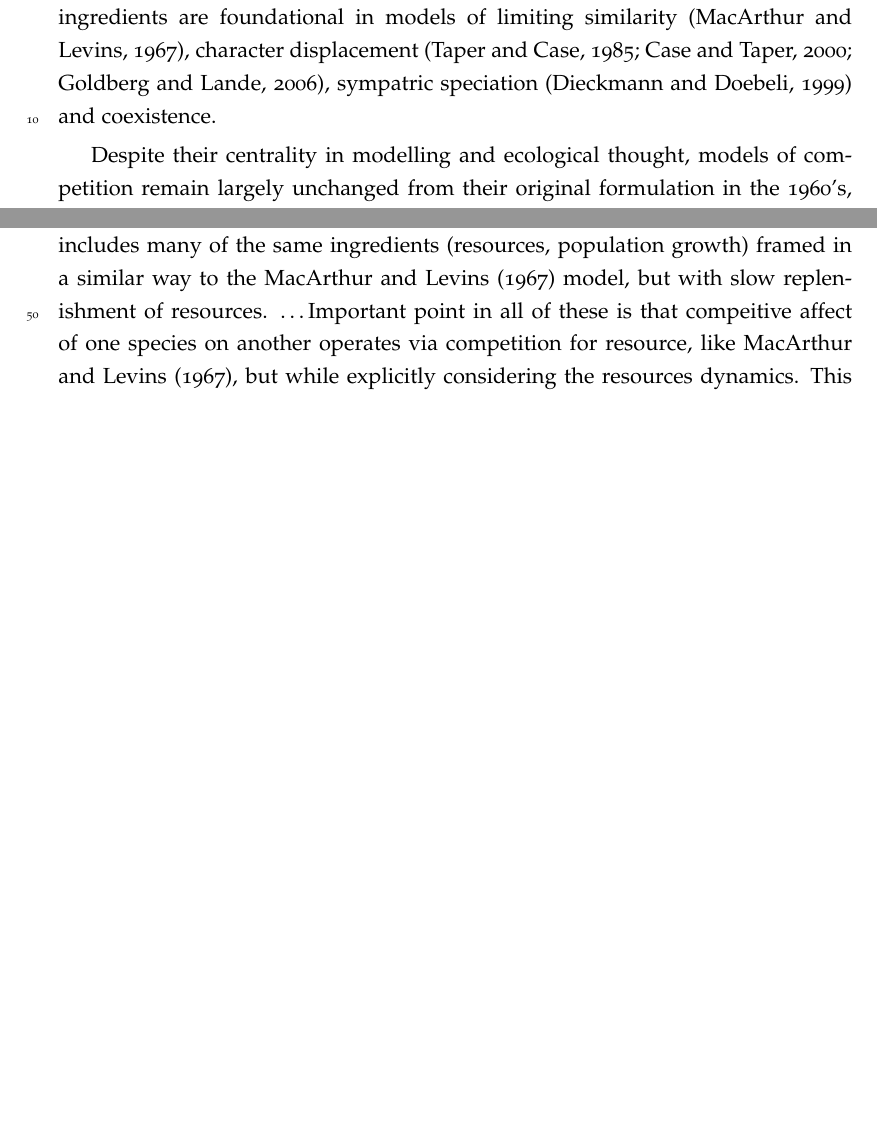
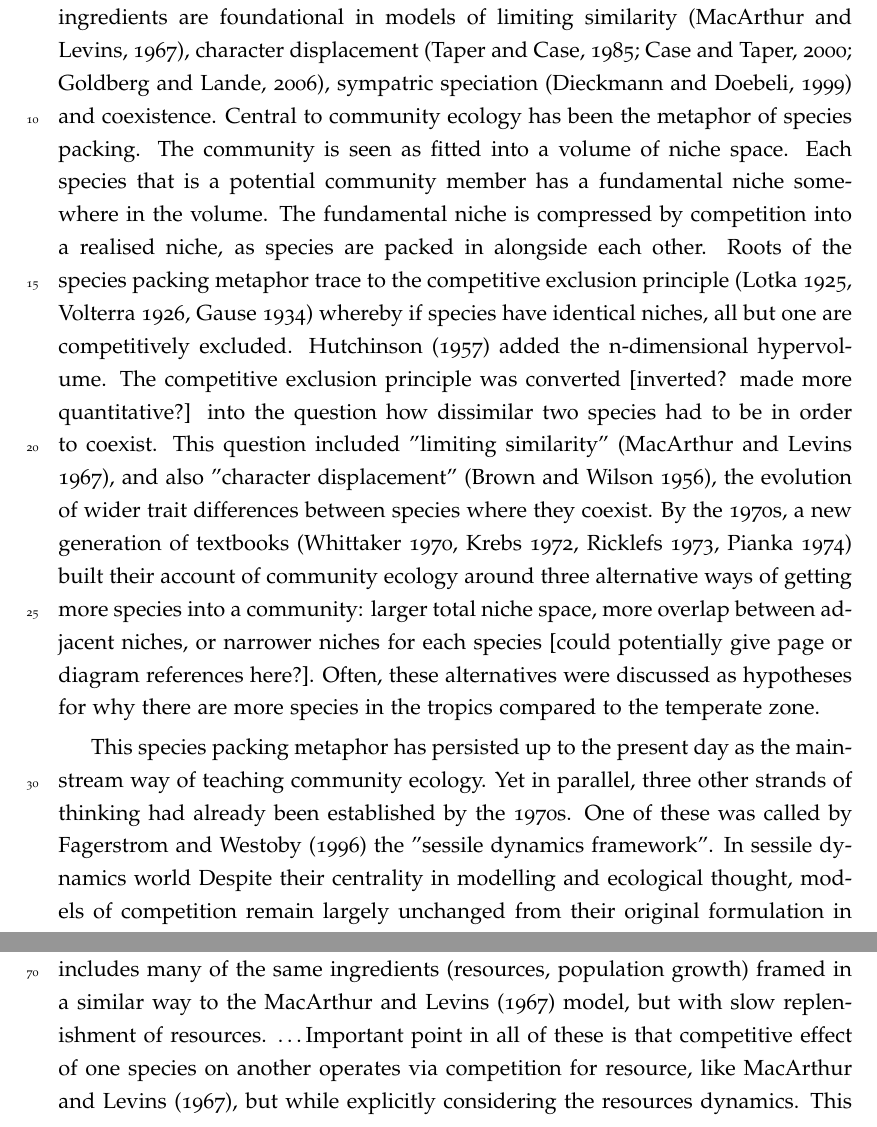
Before and after one commit to traitecoevo/competition_kernels, a LaTeX document (ms/competition-kernels.tex): two parts of pages 1 and 2 of 13, joined at a grey line, cut so that both start at the same text, the shorter picture padded with empty space. Compiled offline with pdfLaTeX.

Commit message:
Update competition-kernels.tex

```diff
--- a/ms/competition-kernels.tex
+++ b/ms/competition-kernels.tex
@@ -10,7 +10,7 @@
   \usepackage{xr}%
   \externaldocument{competition-kernels-supporting}}{}
 
-\title{Something about competition kernels}
+\title{competition kernels: shapes and consequences}
 \author{}
 \date{}
 \affiliation{}
@@ -68,7 +68,11 @@ These ingredients are foundational in models of limiting similarity
 \citep{MacArthur-1967}, character displacement \citep{Taper-1985,
   Case-2000, Goldberg-2006}, sympatric speciation
 \citep{Dieckmann-1999} and coexistence.
+%
+%MW version starting here
+Central to community ecology has been the metaphor of species packing. The community is seen as fitted into a volume of niche space. Each species that is a potential community member has a fundamental niche somewhere in the volume. The fundamental niche is compressed by competition into a realised niche, as species are packed in alongside each other. Roots of the species packing metaphor trace to the competitive exclusion principle (Lotka 1925, Volterra 1926, Gause 1934) whereby if species have identical niches, all but one are competitively excluded. Hutchinson (1957) added the n-dimensional hypervolume. The  competitive exclusion principle was converted [inverted? made more quantitative?] into the question how dissimilar two species had to be in order to coexist. This question included "limiting similarity" (MacArthur and Levins 1967), and also "character displacement" (Brown and Wilson 1956), the evolution of wider trait differences between species where they coexist. By the 1970s, a new generation of textbooks (Whittaker 1970, Krebs 1972, Ricklefs 1973, Pianka 1974) built their account of community ecology around three alternative ways of getting more species into a community: larger total niche space, more overlap between adjacent niches, or narrower niches for each species [could potentially give page or diagram references here?]. Often, these alternatives were discussed as hypotheses for why there are more species in the tropics compared to the temperate zone.
 
+This species packing metaphor has persisted up to the present day as the mainstream way of teaching community ecology. Yet in parallel, three other strands of thinking had already been established by the 1970s. One of these was called by Fagerstrom and Westoby (1996) the "sessile dynamics framework". In sessile dynamics world
 % Competition kernels, and models of competition, are largely
 %   unchanged from their original formulation in the 1960s.
 %
@@ -203,7 +207,7 @@ resources.
 % models -- that point might want highlighting in the discussion.
 \ldots
 %
-Important point in all of these is that compeitive affect of one
+Important point in all of these is that competitive effect of one
 species on another operates via competition for resource, like
 \citet{MacArthur-1967}, but while explicitly considering the resources
 dynamics.  This makes the effect of competition, including its shape
```
